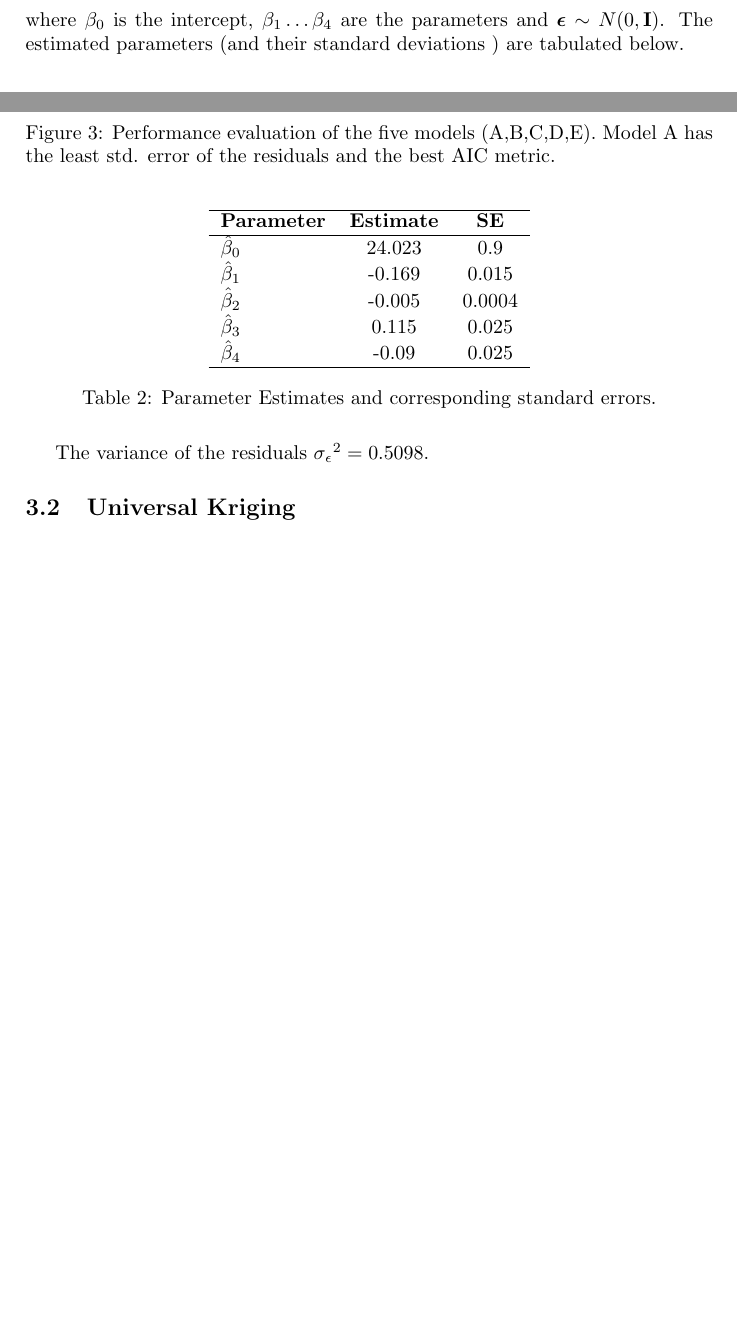
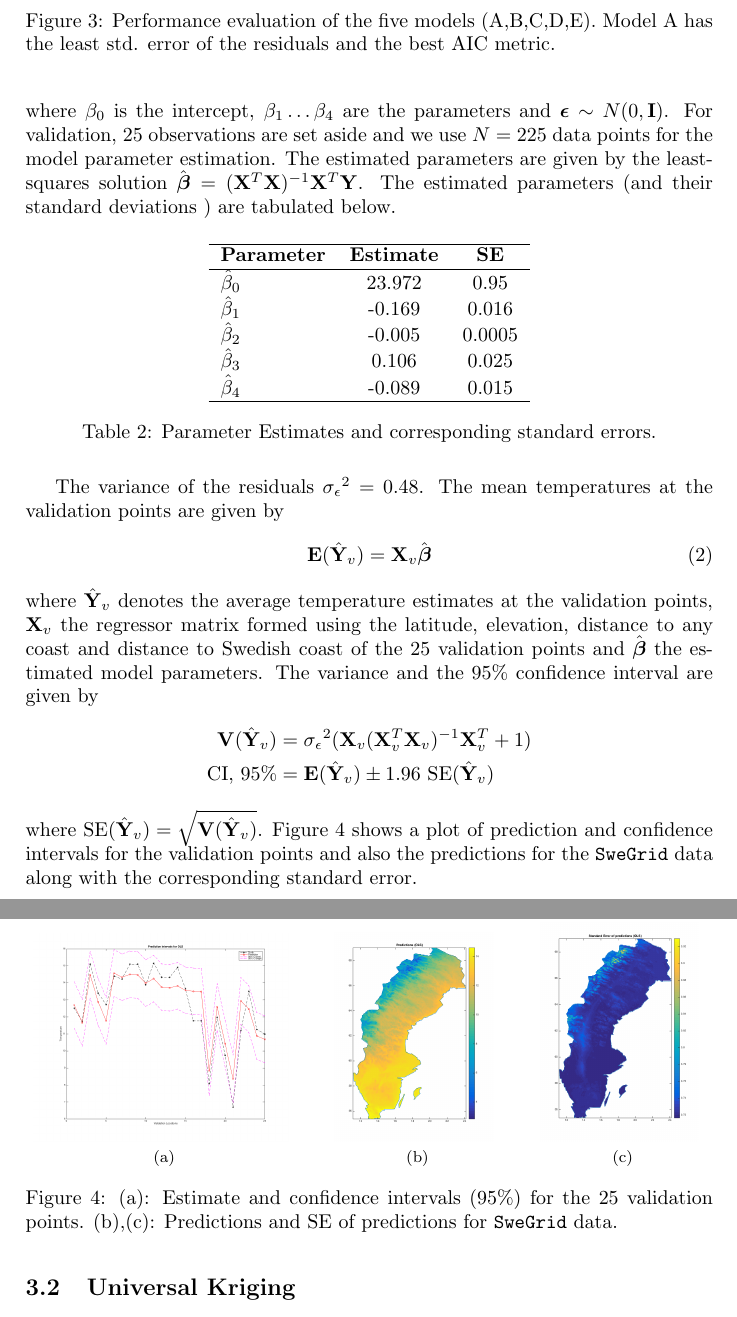
Before and after one commit to nad1g/fmsn20, a LaTeX document (proj1.tex): two parts of pages 3 and 4 of 4 before the commit and two parts of pages 4 and 5 of 5 after it, joined at a grey line, cut so that both start at the same text, the shorter picture padded with empty space. Compiled offline with pdfLaTeX.

Commit message:
More OLS
almost complete.

```diff
--- a/proj1.tex
+++ b/proj1.tex
@@ -1,8 +1,9 @@
 \documentclass[a4paper,10pt]{article}
-\usepackage{amsmath,graphicx,float,subfig}
+\usepackage{amsmath,amssymb,graphicx,float,subfig}
 
 %defines
 \def\bY{{\bf Y}}
+\def\bX{{\bf X}}
 \def\bE{{\bf E}}
 \def\bV{{\bf V}}
 \def\bC{{\bf C}}
@@ -10,6 +11,7 @@
 \def\bx{{\bf x}}
 \def\blambda{{\boldsymbol \lambda}}
 \def\bgamma{{\boldsymbol \gamma}}
+\def\bbeta{{\boldsymbol \beta}}
 \def\bnu{{\boldsymbol \nu}}
 \def\bmu{{\boldsymbol \mu}}
 \def\sigmaeps{{\sigma_{\epsilon}}}
@@ -132 +130,0 @@ Thus, using model A, we may express the observed temperature $\bmu$ as a linear
-where $\beta_0$ is the intercept, $\beta_1 \dots \beta_4$ are the parameters and ${\boldsymbol \epsilon} \sim N(0,{\bf I})$. The estimated parameters (and their standard deviations ) are tabulated below.
@@ -133,20 +136,40 @@ where $\beta_0$ is the intercept, $\beta_1 \dots \beta_4$ are the parameters and
+where $\beta_0$ is the intercept, $\beta_1 \dots \beta_4$ are the parameters and ${\boldsymbol \epsilon} \sim N(0,{\bf I})$. For  validation, 25 observations are set aside and we use $N = 225$ data points for the model parameter estimation. The estimated parameters are given by the least-squares solution $\hat \bbeta = (\bX^T \bX)^{-1} \bX^T \bY$. The estimated parameters (and their standard deviations ) are tabulated below.
 \begin{table}[H]
 \centering
 \begin{tabular}{lcc}
 \hline
 {\bf Parameter} & {\bf Estimate} & {\bf SE }\\
 \hline
-$\hat \beta_0$ & 24.023 & 0.9 \\
-$\hat \beta_1$ & -0.169 & 0.015\\
-$\hat \beta_2$ & -0.005 & 0.0004 \\
-$\hat \beta_3$ & 0.115 & 0.025\\
-$\hat \beta_4$ & -0.09 & 0.025\\
+$\hat \beta_0$ & 23.972 & 0.95 \\
+$\hat \beta_1$ & -0.169 & 0.016\\
+$\hat \beta_2$ & -0.005 & 0.0005 \\
+$\hat \beta_3$ & 0.106 & 0.025\\
+$\hat \beta_4$ & -0.089 & 0.015\\
 \hline
 \end{tabular}
 \caption{Parameter Estimates and corresponding standard errors.}
 \label{tab:olsest}
 \end{table}
-The variance of the residuals $\sigmaeps^2 = 0.5098$.
+The variance of the residuals $\sigmaeps^2 = 0.48$. The mean temperatures at the validation points are given by
+\begin{equation}
+\bE(\hat \bY_v) = \bX_v \hat \bbeta
+\end{equation}
+where $\hat \bY_v$ denotes the average temperature estimates at the validation points, $\bX_v$  the regressor matrix formed using the latitude, elevation, distance to any coast and distance to Swedish coast of the 25 validation points and $\hat \bbeta$ the estimated model parameters. The variance and the 95\% confidence interval are given by
+\begin{align*}
+\bV(\hat \bY_v) &= \sigmaeps^2 (\bX_v (\bX_v^T\bX_v)^{-1} \bX_v^T + 1) \\
+\text{CI, 95\%} &= \bE(\hat \bY_v) \pm 1.96 \text{ SE}(\hat \bY_v)
+\end{align*}
+where $\text{SE}(\hat \bY_v) = \sqrt{\bV(\hat \bY_v)}$. Figure \ref{fig:olsresults} shows a plot of prediction and confidence intervals for the validation points and also the predictions for the {\texttt{SweGrid}} data along with the corresponding standard error.
+\begin{figure}[ht]
+\centering
+  \subfloat[]{{\includegraphics[width=4.5cm]{ols_valdat_pred_ci.png} }}%
+  \qquad
+  \subfloat[]{{\includegraphics[width=2.8cm]{pred_ols_grid.png} }}%
+  \qquad
+  \subfloat[]{{\includegraphics[width=2.8cm]{se_pred_ols.png} }}%
+  \caption{(a): Estimate and confidence intervals (95\%) for the 25 validation points. (b),(c): Predictions and SE of predictions for \texttt{SweGrid} data.}
+\label{fig:olsresults}
+\end{figure}
 
 \subsection{Universal Kriging}
 
```
Also changed, not shown: ols_valdat_pred_ci.png (added), pred_ols_grid.png (added), proj1.pdf, se_pred_ols.png (added), proj1.tex (10 more changed lines), 2 other files.
